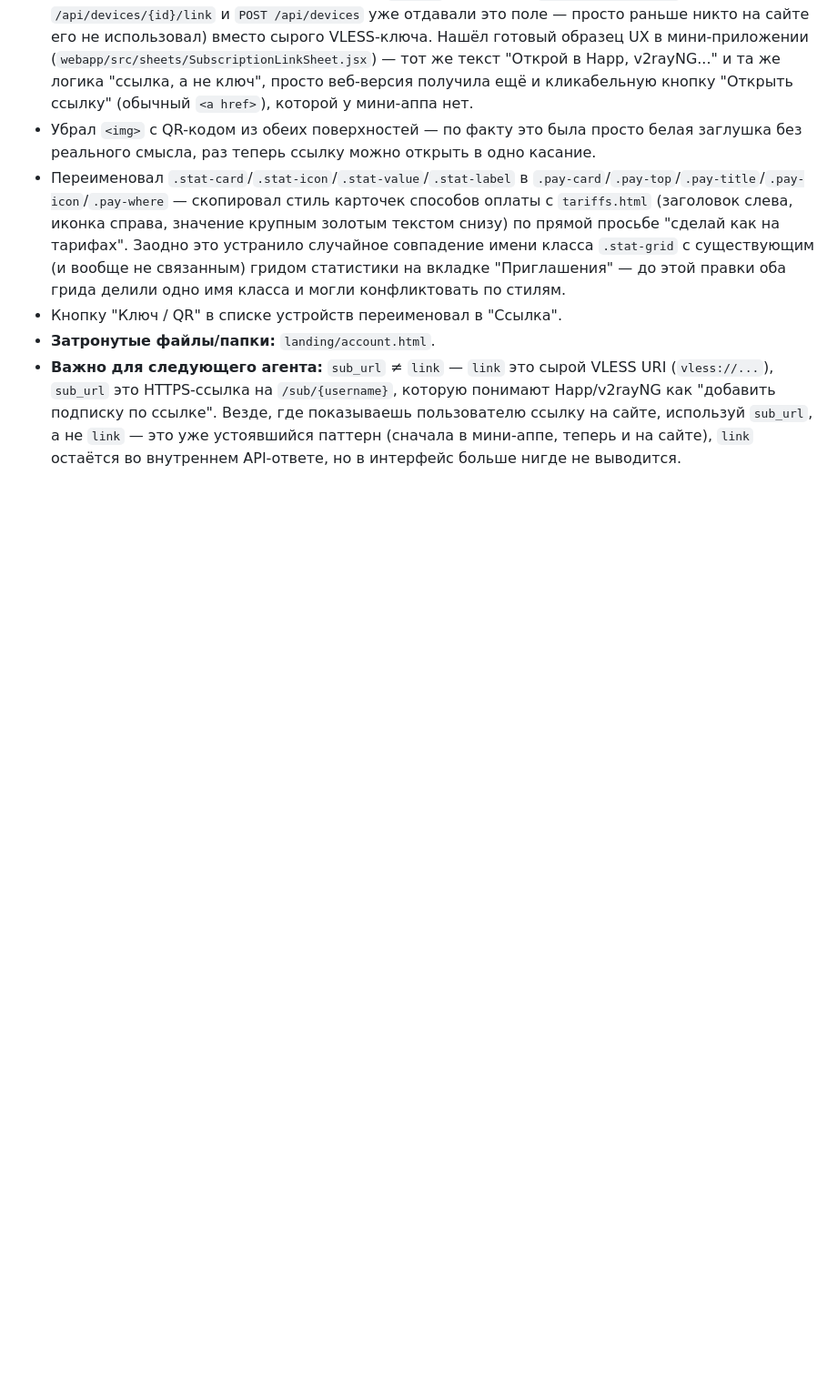
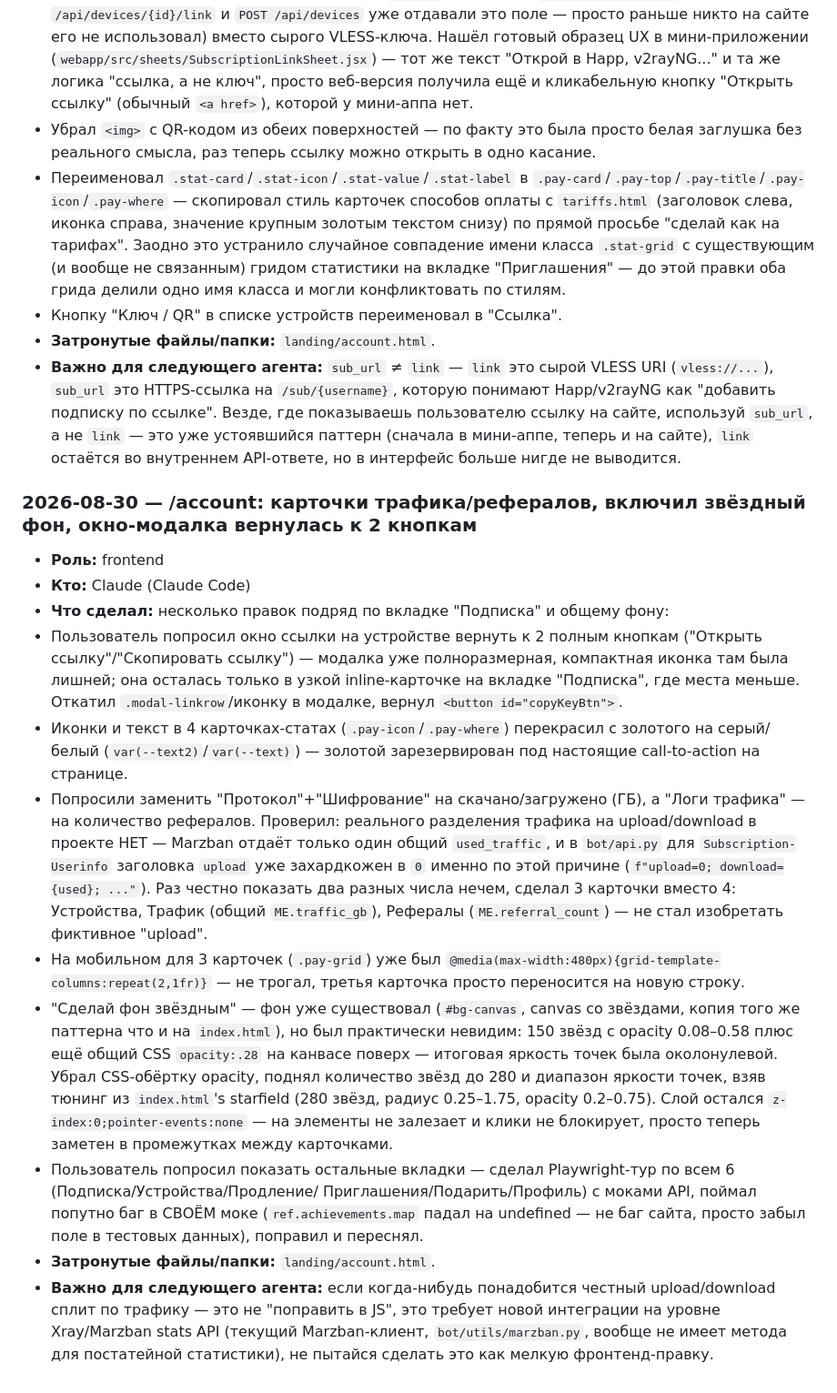
Before and after one commit to maratfaiz/starvpn, a Markdown page: AGENTS/Agents_history.md, the part around the change. Shown at 91% size. GitHub-like rendering; blank space fills up the shorter version.

Commit message:
docs: log the traffic/referral cards + starfield + modal revert in Agents_history.md

```diff
--- a/AGENTS/Agents_history.md
+++ b/AGENTS/Agents_history.md
@@ -1419,3 +1419,54 @@
  сайте, используй `sub_url`, а не `link` — это уже устоявшийся паттерн
  (сначала в мини-аппе, теперь и на сайте), `link` остаётся во внутреннем
  API-ответе, но в интерфейс больше нигде не выводится.
+
+### 2026-08-30 — /account: карточки трафика/рефералов, включил звёздный фон, окно-модалка вернулась к 2 кнопкам
+
+- **Роль:** frontend
+- **Кто:** Claude (Claude Code)
+- **Что сделал:** несколько правок подряд по вкладке "Подписка" и
+ общему фону:
+ - Пользователь попросил окно ссылки на устройстве вернуть к 2 полным
+ кнопкам ("Открыть ссылку"/"Скопировать ссылку") — модалка уже
+ полноразмерная, компактная иконка там была лишней; она осталась
+ только в узкой inline-карточке на вкладке "Подписка", где места
+ меньше. Откатил `.modal-linkrow`/иконку в модалке, вернул
+ `<button id="copyKeyBtn">`.
+ - Иконки и текст в 4 карточках-статах (`.pay-icon`/`.pay-where`)
+ перекрасил с золотого на серый/белый (`var(--text2)`/`var(--text)`)
+ — золотой зарезервирован под настоящие call-to-action на странице.
+ - Попросили заменить "Протокол"+"Шифрование" на скачано/загружено
+ (ГБ), а "Логи трафика" — на количество рефералов. Проверил: реального
+ разделения трафика на upload/download в проекте НЕТ — Marzban отдаёт
+ только один общий `used_traffic`, и в `bot/api.py` для
+ `Subscription-Userinfo` заголовка `upload` уже захардкожен в `0`
+ именно по этой причине (`f"upload=0; download={used}; ..."`). Раз
+ честно показать два разных числа нечем, сделал 3 карточки вместо 4:
+ Устройства, Трафик (общий `ME.traffic_gb`), Рефералы
+ (`ME.referral_count`) — не стал изобретать фиктивное "upload".
+ - На мобильном для 3 карточек (`.pay-grid`) уже был
+ `@media(max-width:480px){grid-template-columns:repeat(2,1fr)}` —
+ не трогал, третья карточка просто переносится на новую строку.
+ - "Сделай фон звёздным" — фон уже существовал (`#bg-canvas`, canvas
+ со звёздами, копия того же паттерна что и на `index.html`), но был
+ практически невидим: 150 звёзд с opacity 0.08–0.58 плюс ещё общий
+ CSS `opacity:.28` на канвасе поверх — итоговая яркость точек была
+ околонулевой. Убрал CSS-обёртку opacity, поднял количество звёзд до
+ 280 и диапазон яркости точек, взяв тюнинг из `index.html`'s
+ starfield (280 звёзд, радиус 0.25–1.75, opacity 0.2–0.75). Слой
+ остался `z-index:0;pointer-events:none` — на элементы не залезает и
+ клики не блокирует, просто теперь заметен в промежутках между
+ карточками.
+ - Пользователь попросил показать остальные вкладки — сделал
+ Playwright-тур по всем 6 (Подписка/Устройства/Продление/
+ Приглашения/Подарить/Профиль) с моками API, поймал попутно
+ баг в СВОЁМ моке (`ref.achievements.map` падал на undefined —
+ не баг сайта, просто забыл поле в тестовых данных), поправил и
+ переснял.
+- **Затронутые файлы/папки:** `landing/account.html`.
+- **Важно для следующего агента:** если когда-нибудь понадобится
+ честный upload/download сплит по трафику — это не "поправить в
+ JS", это требует новой интеграции на уровне Xray/Marzban stats API
+ (текущий Marzban-клиент, `bot/utils/marzban.py`, вообще не имеет
+ метода для постатейной статистики), не пытайся сделать это как
+ мелкую фронтенд-правку.
```
